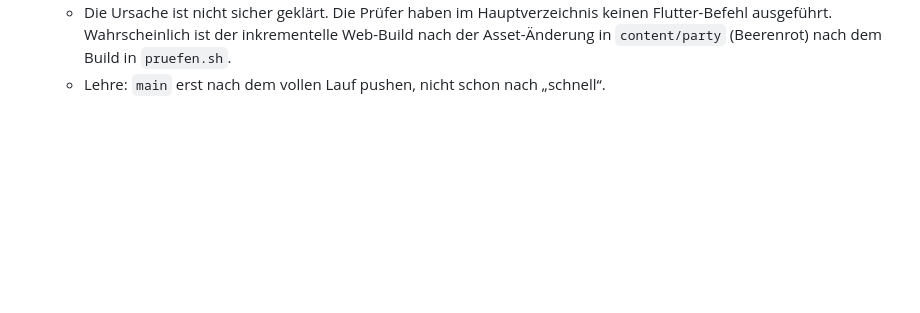
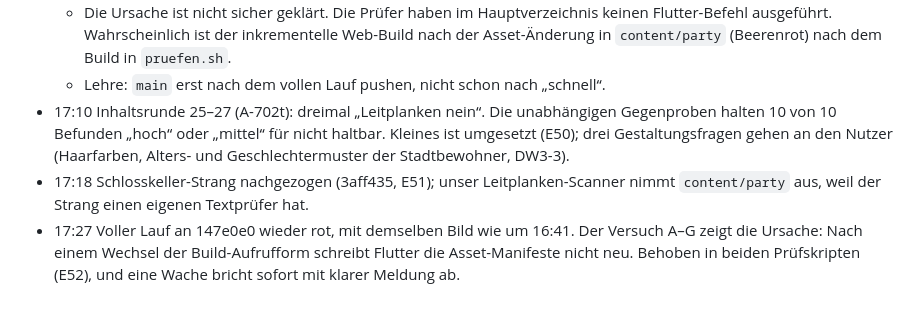
Before and after one commit to umutcantezgel-cpu/burgstadt-schartenfels, a Markdown page: nachtlauf/NACHTPROTOKOLL.md, the part around the change. Drawn GitHub-style; blank space fills up the shorter version.

Commit message:
Nachtlauf: Nachtprotokoll 17:10–17:27 (Inhaltsrunde 25–27, Schlosskeller nachgezogen, Ursache der roten Web-Läufe)
Co-Authored-By: Claude Opus 5.5 <noreply@anthropic.com>

```diff
--- a/nachtlauf/NACHTPROTOKOLL.md
+++ b/nachtlauf/NACHTPROTOKOLL.md
@@ -74,3 +74,6 @@
   - Ein Web-Build von Hand direkt danach schrieb beide Manifeste. Der zweite volle Lauf am **identischen** Commit war vollständig grün (16:51): Konsole 0, fremde Abrufe 0, 13 von 14.
   - Die Ursache ist nicht sicher geklärt. Die Prüfer haben im Hauptverzeichnis keinen Flutter-Befehl ausgeführt. Wahrscheinlich ist der inkrementelle Web-Build nach der Asset-Änderung in `content/party` (Beerenrot) nach dem Build in `pruefen.sh`.
   - Lehre: `main` erst nach dem vollen Lauf pushen, nicht schon nach „schnell“.
+- 17:10 Inhaltsrunde 25–27 (A-702t): dreimal „Leitplanken nein“. Die unabhängigen Gegenproben halten 10 von 10 Befunden „hoch“ oder „mittel“ für nicht haltbar. Kleines ist umgesetzt (E50); drei Gestaltungsfragen gehen an den Nutzer (Haarfarben, Alters- und Geschlechtermuster der Stadtbewohner, DW3-3).
+- 17:18 Schlosskeller-Strang nachgezogen (3aff435, E51); unser Leitplanken-Scanner nimmt `content/party` aus, weil der Strang einen eigenen Textprüfer hat.
+- 17:27 Voller Lauf an 147e0e0 wieder rot, mit demselben Bild wie um 16:41. Der Versuch A–G zeigt die Ursache: Nach einem Wechsel der Build-Aufrufform schreibt Flutter die Asset-Manifeste nicht neu. Behoben in beiden Prüfskripten (E52), und eine Wache bricht sofort mit klarer Meldung ab.
```
